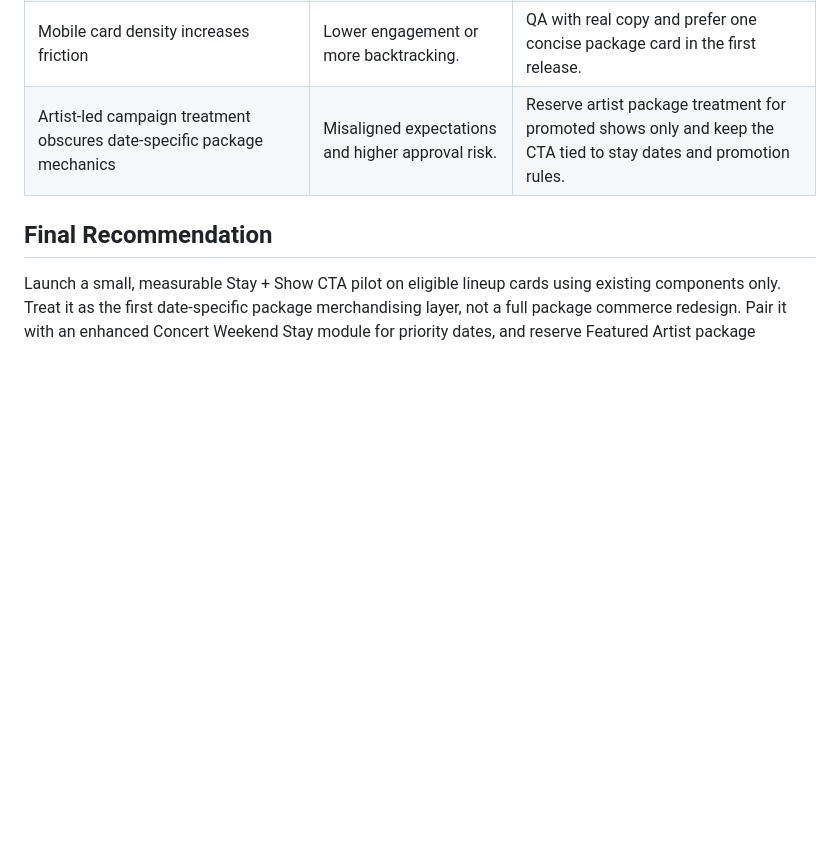
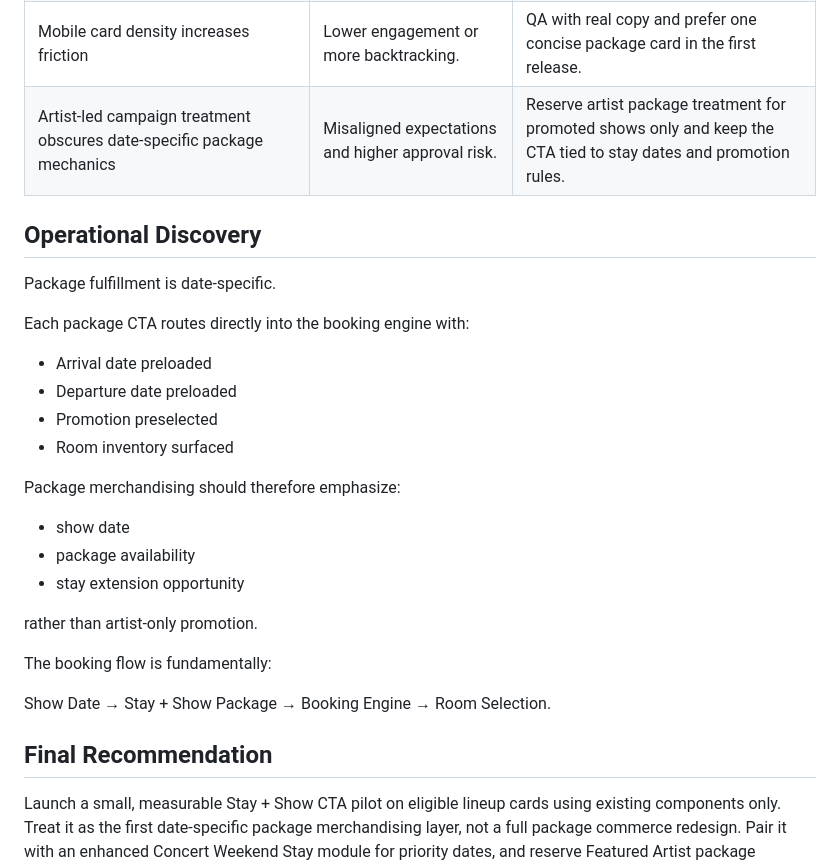
Before and after one commit to cody-mckeon/ai-product-operating-system, a Markdown page: projects/rwlv-live-package-pilot/recommendation.md, the part around the change. Drawn GitHub-style; blank space fills up the shorter version.

Commit message:
Enhance recommendation with operational discovery details
Added operational discovery section detailing package fulfillment and booking flow.

```diff
--- a/projects/rwlv-live-package-pilot/recommendation.md
+++ b/projects/rwlv-live-package-pilot/recommendation.md
@@ -142,6 +142,28 @@ Secondary KPIs:
 | Mobile card density increases friction | Lower engagement or more backtracking. | QA with real copy and prefer one concise package card in the first release. |
 | Artist-led campaign treatment obscures date-specific package mechanics | Misaligned expectations and higher approval risk. | Reserve artist package treatment for promoted shows only and keep the CTA tied to stay dates and promotion rules. |
 
+## Operational Discovery
+
+Package fulfillment is date-specific.
+
+Each package CTA routes directly into the booking engine with:
+
+- Arrival date preloaded
+- Departure date preloaded
+- Promotion preselected
+- Room inventory surfaced
+
+Package merchandising should therefore emphasize:
+- show date
+- package availability
+- stay extension opportunity
+
+rather than artist-only promotion.
+
+The booking flow is fundamentally:
+
+Show Date → Stay + Show Package → Booking Engine → Room Selection.
+
 ## Final Recommendation
 
 Launch a small, measurable Stay + Show CTA pilot on eligible lineup cards using existing components only. Treat it as the first date-specific package merchandising layer, not a full package commerce redesign. Pair it with an enhanced Concert Weekend Stay module for priority dates, and reserve Featured Artist package treatment for promoted shows where the campaign has a validated package link. If the pilot lifts package attach rate without hurting ticket behavior, expand the same pattern into event detail pages and additional eligible dates.
```
